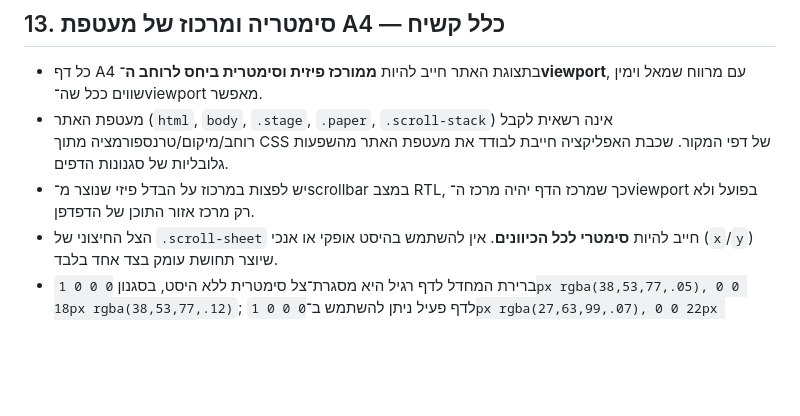
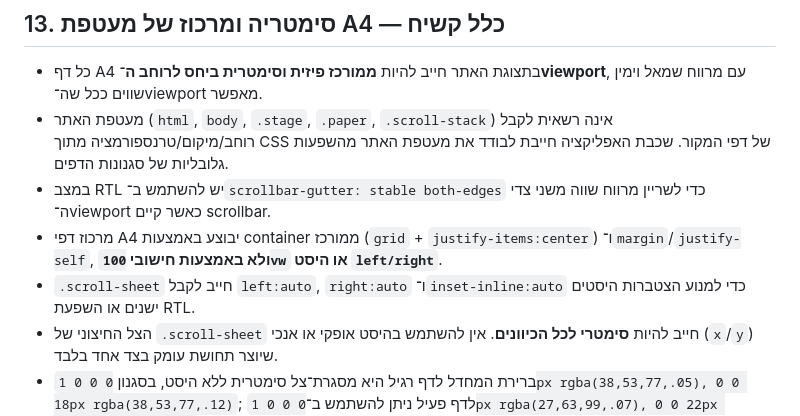
Before and after one commit to yanivmizrachiy/pythagoras, a Markdown page: SOURCE_OF_TRUTH.md, the part around the change. Drawn GitHub-style; blank space fills up the shorter version.

Commit message:
docs(source-of-truth): lock exact A4 centering without viewport offsets

```diff
--- a/SOURCE_OF_TRUTH.md
+++ b/SOURCE_OF_TRUTH.md
@@ -105,7 +105,9 @@
 ## 13. סימטריה ומרכוז של מעטפת A4 — כלל קשיח
 - כל דף A4 בתצוגת האתר חייב להיות **ממורכז פיזית וסימטרית ביחס לרוחב ה־viewport**, עם מרווח שמאל וימין שווים ככל שה־viewport מאפשר.
 - מעטפת האתר (`html`, `body`, `.stage`, `.paper`, `.scroll-stack`) אינה רשאית לקבל רוחב/מיקום/טרנספורמציה מתוך CSS של דפי המקור. שכבת האפליקציה חייבת לבודד את מעטפת האתר מהשפעות גלובליות של סגנונות הדפים.
-- יש לפצות במרכוז על הבדל פיזי שנוצר מ־scrollbar במצב RTL, כך שמרכז הדף יהיה מרכז ה־viewport בפועל ולא רק מרכז אזור התוכן של הדפדפן.
+- במצב RTL יש להשתמש ב־`scrollbar-gutter: stable both-edges` כדי לשריין מרווח שווה משני צדי ה־viewport כאשר קיים scrollbar.
+- מרכוז דפי A4 יבוצע באמצעות container ממורכז (`grid` + `justify-items:center`) ו־`margin`/`justify-self`, **ולא באמצעות חישובי `100vw` או היסט `left/right`**.
+- `.scroll-sheet` חייב לקבל `left:auto`, `right:auto` ו־`inset-inline:auto` כדי למנוע הצטברות היסטים ישנים או השפעת RTL.
 - הצל החיצוני של `.scroll-sheet` חייב להיות **סימטרי לכל הכיוונים**. אין להשתמש בהיסט אופקי או אנכי (`x`/`y`) שיוצר תחושת עומק בצד אחד בלבד.
 - ברירת המחדל לדף רגיל היא מסגרת־צל סימטרית ללא היסט, בסגנון `0 0 0 1px rgba(38,53,77,.05), 0 0 18px rgba(38,53,77,.12)`; לדף פעיל ניתן להשתמש ב־`0 0 0 1px rgba(27,63,99,.07), 0 0 22px rgba(27,63,99,.14)`.
 - אסור להוסיף אפקט תלת־ממד חד־צדדי לדף A4, לא למטה בלבד, לא לימין ולא לשמאל.
```
